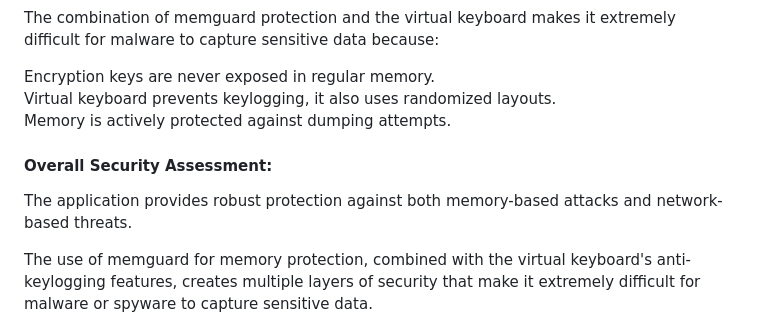
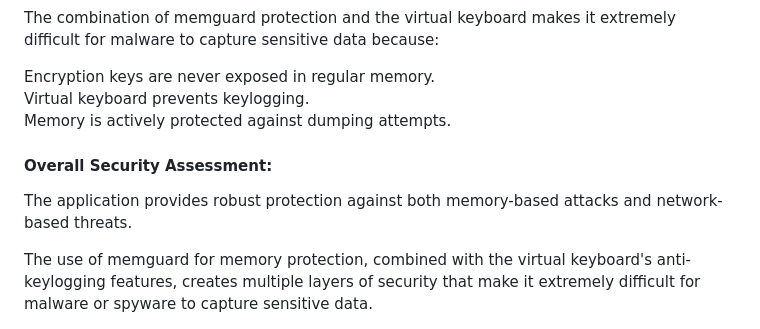
Before and after one commit to gabrix73/Nofuture-Go-Memguard, a Markdown page: README.md, the part around one of its changes. Drawn GitHub-style.

```diff
--- a/README.md
+++ b/README.md
@@ -71,7 +71,8 @@ Zero-copy buffer handling for sensitive data
 <h4>Malware resistance:</h4>
 <p>The combination of memguard protection and the virtual keyboard makes it extremely difficult for malware to capture sensitive data because:</p>
 Encryption keys are never exposed in regular memory.<br>
-Virtual keyboard prevents keylogging, it also uses randomized layouts.<br>
+Virtual keyboard prevents keylogging.<br>
 Memory is actively protected against dumping attempts.<br>
 <h4>Overall Security Assessment:</h4>
-<p>The application provides robust protection against both memory-based attacks and network-based threats.</p> The use of memguard for memory protection, combined with the virtual keyboard's anti-keylogging features, creates multiple layers of security that make it extremely difficult for malware or spyware to capture sensitive data.
+<p>The application provides robust protection against both memory-based attacks and network-based threats.</p>
+<p>The use of memguard for memory protection, combined with the virtual keyboard's anti-keylogging features, creates multiple layers of security that make it extremely difficult for malware or spyware to capture sensitive data.</p>
```
Also changed, not shown: other parts of README.md (+4 -4 lines).
